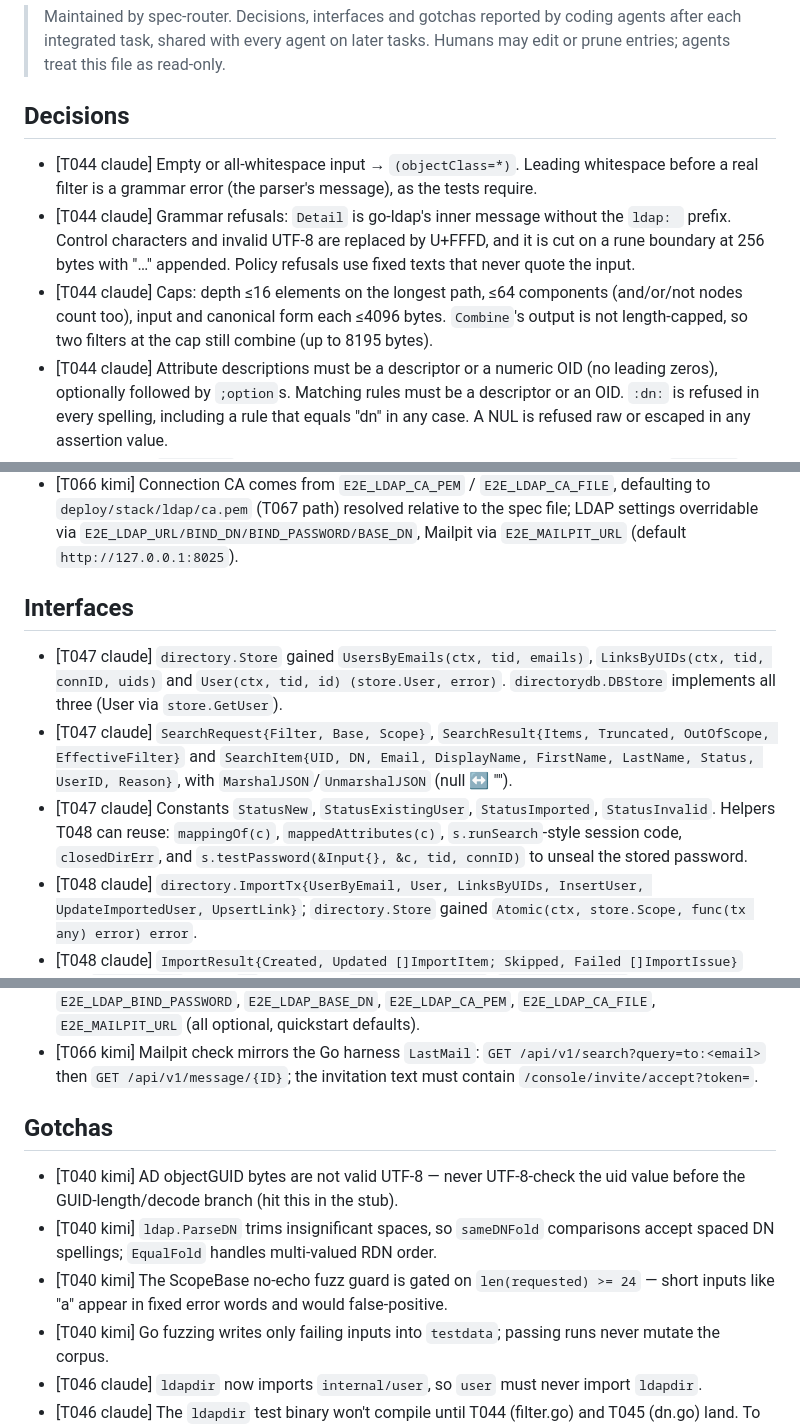
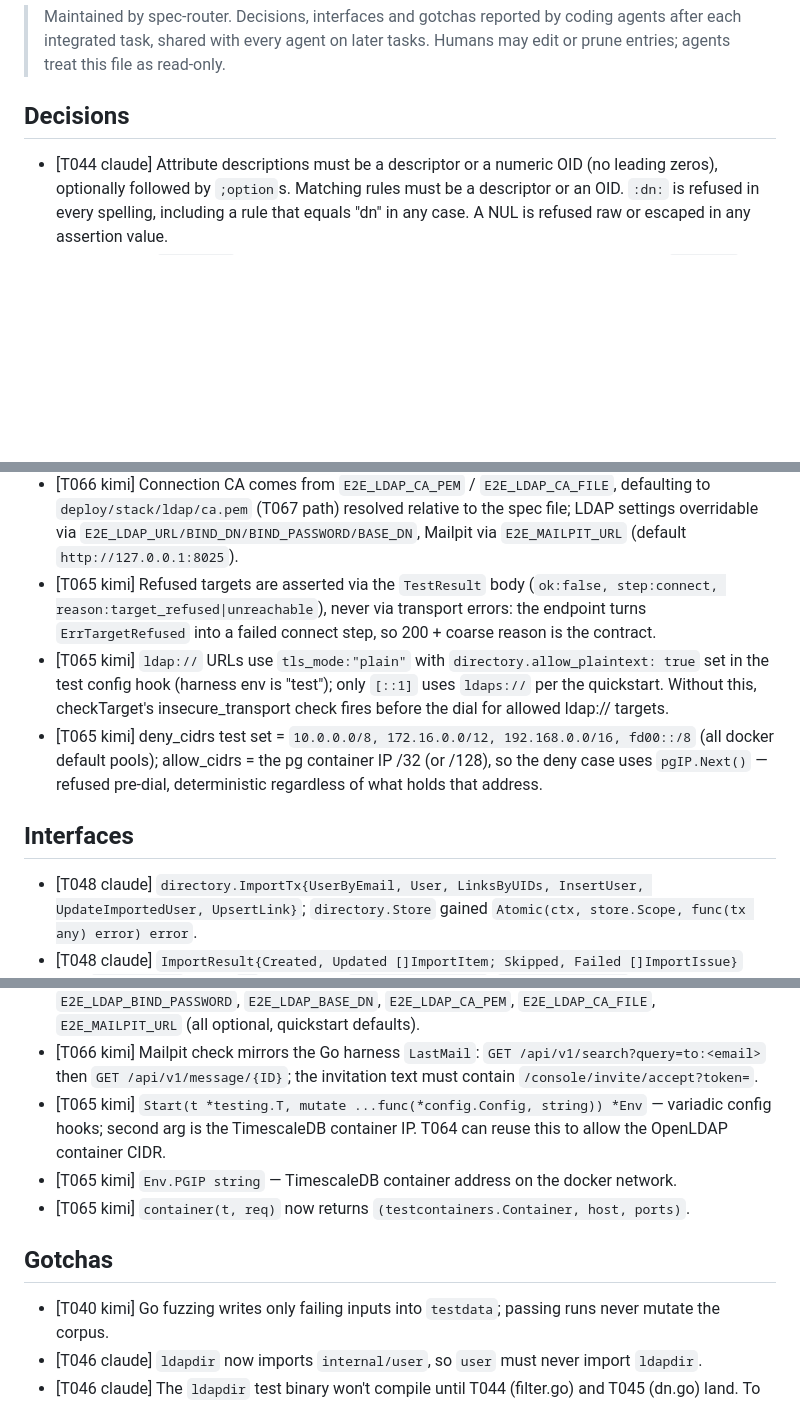
Before and after one commit to go-tangra/go-tangra, a Markdown page: docs/memory/AGENT_MEMORY.md, 3 parts joined by grey strips. Drawn GitHub-style; blank space fills up the shorter version.

Commit message:
T065: record agent memory

```diff
--- a/docs/memory/AGENT_MEMORY.md
+++ b/docs/memory/AGENT_MEMORY.md
@@ -6,9 +6,6 @@
 
 ## Decisions
 
-- [T044 claude] Empty or all-whitespace input → `(objectClass=*)`. Leading whitespace before a real filter is a grammar error (the parser's message), as the tests require.
-- [T044 claude] Grammar refusals: `Detail` is go-ldap's inner message without the `ldap: ` prefix. Control characters and invalid UTF-8 are replaced by U+FFFD, and it is cut on a rune boundary at 256 bytes with "…" appended. Policy refusals use fixed texts that never quote the input.
-- [T044 claude] Caps: depth ≤16 elements on the longest path, ≤64 components (and/or/not nodes count too), input and canonical form each ≤4096 bytes. `Combine`'s output is not length-capped, so two filters at the cap still combine (up to 8195 bytes).
 - [T044 claude] Attribute descriptions must be a descriptor or a numeric OID (no leading zeros), optionally followed by `;option`s. Matching rules must be a descriptor or an OID. `:dn:` is refused in every spelling, including a rule that equals "dn" in any case. A NUL is refused raw or escaped in any assertion value.
 - [T045 claude] `ScopeBase` returns the caller's string unchanged (the requested base, or `connBase` when the request is blank), not `DN.String()`. A re-serialised DN could change bytes or exceed the 1024-byte cap and then fail `WithinBase`.
 - [T045 claude] A DN is valid only if it is non-blank, at most `MaxDNBytes` (1024), parses with `ldap.ParseDN`, has at least one RDN, and has no attribute with an empty type or value. These are the same rules as `directory.validDN`.
@@ -56,12 +53,12 @@
 - [T066 kimi] Import filter is pinned to `(|(uid=eng1)(uid=eng2)(uid=eng5))` (the three unique-mail fixtures in `people.ldif`) so the summary is deterministic; the assertion is `created+updated == count of enabled preview checkboxes` with 0 skipped/0 failed, making the suite re-runnable against the same stack.
 - [T066 kimi] Activation target is the first `user-row` having an `activate` button (dynamic email), not a fixed fixture, so re-runs work after a previous run invited eng1.
 - [T066 kimi] Connection CA comes from `E2E_LDAP_CA_PEM` / `E2E_LDAP_CA_FILE`, defaulting to `deploy/stack/ldap/ca.pem` (T067 path) resolved relative to the spec file; LDAP settings overridable via `E2E_LDAP_URL/BIND_DN/BIND_PASSWORD/BASE_DN`, Mailpit via `E2E_MAILPIT_URL` (default `http://127.0.0.1:8025`).
+- [T065 kimi] Refused targets are asserted via the `TestResult` body (`ok:false, step:connect, reason:target_refused|unreachable`), never via transport errors: the endpoint turns `ErrTargetRefused` into a failed connect step, so 200 + coarse reason is the contract.
+- [T065 kimi] `ldap://` URLs use `tls_mode:"plain"` with `directory.allow_plaintext: true` set in the test config hook (harness env is "test"); only `[::1]` uses `ldaps://` per the quickstart. Without this, checkTarget's insecure_transport check fires before the dial for allowed ldap:// targets.
+- [T065 kimi] deny_cidrs test set = `10.0.0.0/8, 172.16.0.0/12, 192.168.0.0/16, fd00::/8` (all docker default pools); allow_cidrs = the pg container IP /32 (or /128), so the deny case uses `pgIP.Next()` — refused pre-dial, deterministic regardless of what holds that address.
 
 ## Interfaces
 
-- [T047 claude] `directory.Store` gained `UsersByEmails(ctx, tid, emails)`, `LinksByUIDs(ctx, tid, connID, uids)` and `User(ctx, tid, id) (store.User, error)`. `directorydb.DBStore` implements all three (User via `store.GetUser`).
-- [T047 claude] `SearchRequest{Filter, Base, Scope}`, `SearchResult{Items, Truncated, OutOfScope, EffectiveFilter}` and `SearchItem{UID, DN, Email, DisplayName, FirstName, LastName, Status, UserID, Reason}`, with `MarshalJSON`/`UnmarshalJSON` (null ↔ "").
-- [T047 claude] Constants `StatusNew`, `StatusExistingUser`, `StatusImported`, `StatusInvalid`. Helpers T048 can reuse: `mappingOf(c)`, `mappedAttributes(c)`, `s.runSearch`-style session code, `closedDirErr`, and `s.testPassword(&Input{}, &c, tid, connID)` to unseal the stored password.
 - [T048 claude] `directory.ImportTx{UserByEmail, User, LinksByUIDs, InsertUser, UpdateImportedUser, UpsertLink}`; `directory.Store` gained `Atomic(ctx, store.Scope, func(tx any) error) error`.
 - [T048 claude] `ImportResult{Created, Updated []ImportItem; Skipped, Failed []ImportIssue}` with `MarshalJSON` (nil → `[]`); constants `MaxImportUIDs=500`, `ReasonEmailInUse`, `ReasonDuplicateEmail`, `ReasonAlreadyActive`, `ReasonNotFound`, `ReasonDirectoryError`, `ReasonTimeout`, `ReasonInternal`.
 - [T048 claude] `directorydb.dbTx.InsertUser` writes `status='imported'` and `display_name_explicit` exactly as decoded. It deliberately avoids `store.InsertUser`, whose `DisplayNameExplicit` heuristic would mark a derived "First Last" name as explicit.
@@ -109,12 +106,12 @@
 - [T062 codex] `schemas/directory.ts` exports `activateSchema` and `ActivateResult`.
 - [T066 kimi] New env knobs read by the spec: `E2E_LDAP_URL`, `E2E_LDAP_BIND_DN`, `E2E_LDAP_BIND_PASSWORD`, `E2E_LDAP_BASE_DN`, `E2E_LDAP_CA_PEM`, `E2E_LDAP_CA_FILE`, `E2E_MAILPIT_URL` (all optional, quickstart defaults).
 - [T066 kimi] Mailpit check mirrors the Go harness `LastMail`: `GET /api/v1/search?query=to:<email>` then `GET /api/v1/message/{ID}`; the invitation text must contain `/console/invite/accept?token=`.
+- [T065 kimi] `Start(t *testing.T, mutate ...func(*config.Config, string)) *Env` — variadic config hooks; second arg is the TimescaleDB container IP. T064 can reuse this to allow the OpenLDAP container CIDR.
+- [T065 kimi] `Env.PGIP string` — TimescaleDB container address on the docker network.
+- [T065 kimi] `container(t, req)` now returns `(testcontainers.Container, host, ports)`.
 
 ## Gotchas
 
-- [T040 kimi] AD objectGUID bytes are not valid UTF-8 — never UTF-8-check the uid value before the GUID-length/decode branch (hit this in the stub).
-- [T040 kimi] `ldap.ParseDN` trims insignificant spaces, so `sameDNFold` comparisons accept spaced DN spellings; `EqualFold` handles multi-valued RDN order.
-- [T040 kimi] The ScopeBase no-echo fuzz guard is gated on `len(requested) >= 24` — short inputs like "a" appear in fixed error words and would false-positive.
 - [T040 kimi] Go fuzzing writes only failing inputs into `testdata`; passing runs never mutate the corpus.
 - [T046 claude] `ldapdir` now imports `internal/user`, so `user` must never import `ldapdir`.
 - [T046 claude] The `ldapdir` test binary won't compile until T044 (filter.go) and T045 (dn.go) land. To run the other tests, move `filter_test.go` and `dn_test.go` aside temporarily.
```
Also changed, not shown: other parts of docs/memory/AGENT_MEMORY.md (+3 -0 lines).
